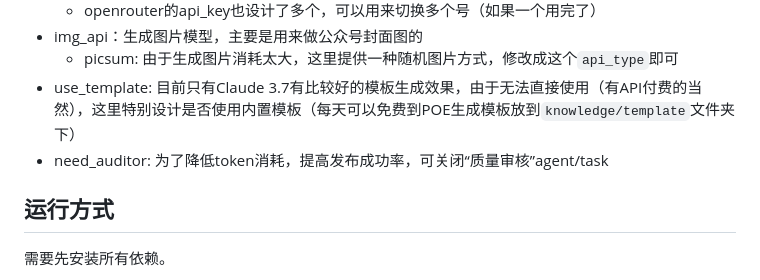
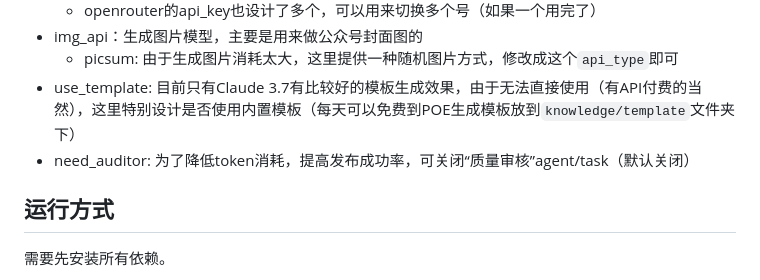
Before and after one commit to zo0043/ai_auto_wxgzh, a Markdown page: README.md, the part around the change. Rendered like a GitHub page.

Commit message:
更新说明

```diff
--- a/README.md
+++ b/README.md
@@ -23,7 +23,7 @@
 - img_api：生成图片模型，主要是用来做公众号封面图的
     - picsum: 由于生成图片消耗太大，这里提供一种随机图片方式，修改成这个`api_type`即可
 - use_template: 目前只有Claude 3.7有比较好的模板生成效果，由于无法直接使用（有API付费的当然），这里特别设计是否使用内置模板（每天可以免费到POE生成模板放到`knowledge/template`文件夹下）
-- need_auditor: 为了降低token消耗，提高发布成功率，可关闭“质量审核”agent/task
+- need_auditor: 为了降低token消耗，提高发布成功率，可关闭“质量审核”agent/task（默认关闭）
 
 ## 运行方式
 
```
